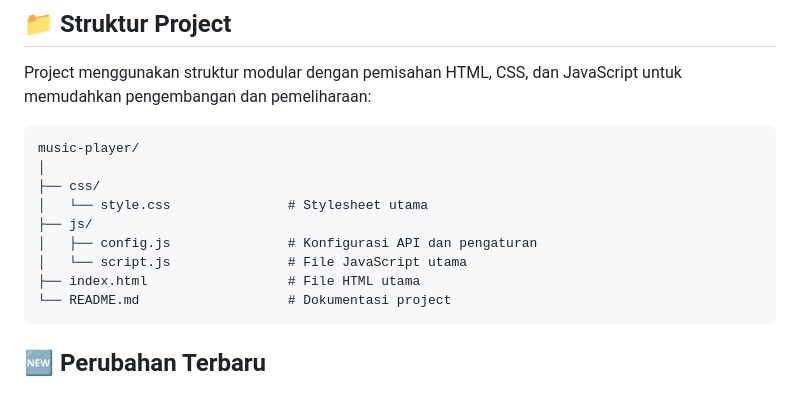
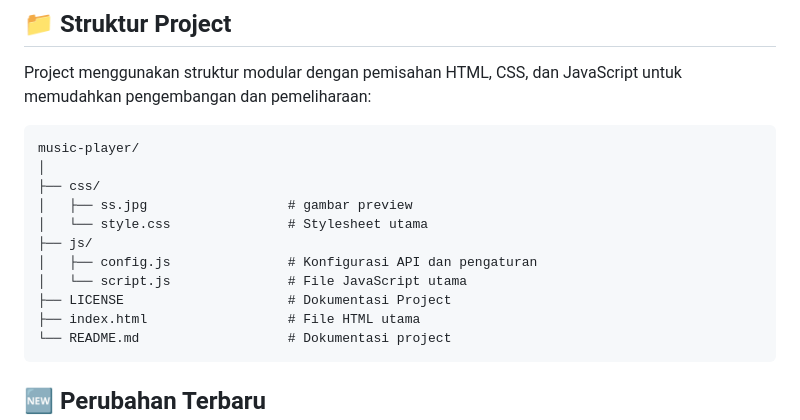
Before and after one commit to zyanmd/music-player, a Markdown page: README.md, the part around the change. Drawn GitHub-style; blank space fills up the shorter version.

````diff
--- a/README.md
+++ b/README.md
@@ -42,10 +42,12 @@ Project menggunakan struktur modular dengan pemisahan HTML, CSS, dan JavaScript
 music-player/
 │
 ├── css/
+│   ├── ss.jpg                  # gambar preview
 │   └── style.css               # Stylesheet utama
 ├── js/
 │   ├── config.js               # Konfigurasi API dan pengaturan
 │   └── script.js               # File JavaScript utama
+├── LICENSE                     # Dokumentasi Project
 ├── index.html                  # File HTML utama
 └── README.md                   # Dokumentasi project
 ```
````
